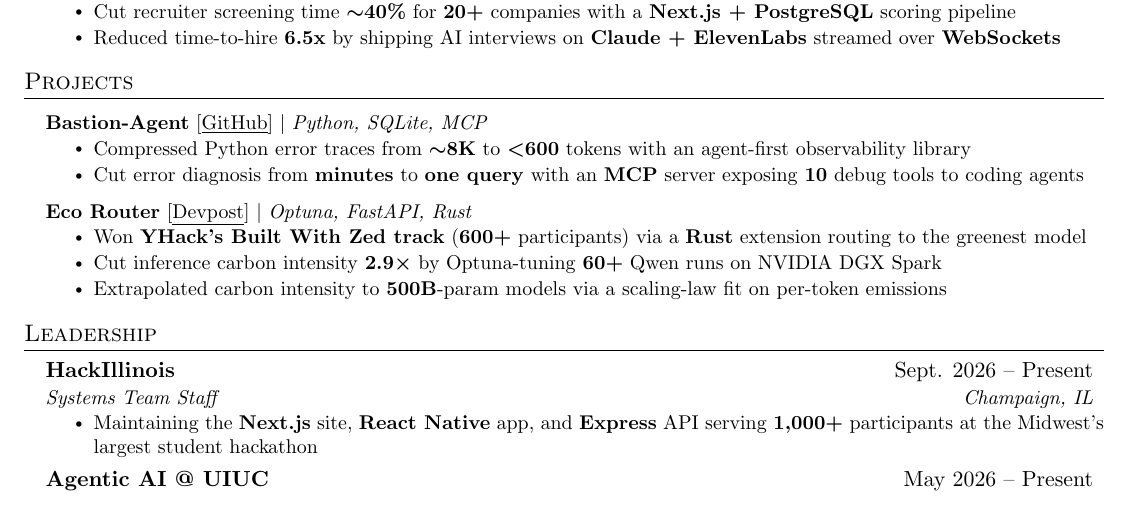
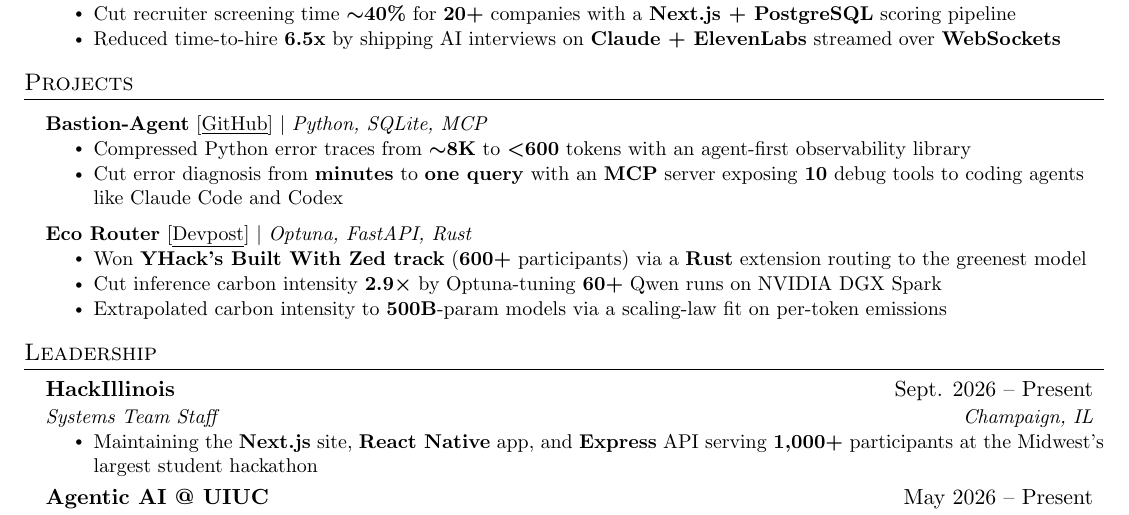
Before and after one commit to Asyboi/resume, a LaTeX document (main.tex): part of the page, cut so that both start at the same text. Compiled offline with pdfLaTeX.

Commit message:
Name Claude Code and Codex in Bastion-Agent MCP bullet

```diff
--- a/main.tex
+++ b/main.tex
@@ -170,7 +170,7 @@
           {\textbf{Bastion-Agent} [\href{https://github.com/Asyboi/bastion-agent}{\underline{GitHub}}] $|$ \emph{Python, SQLite, MCP}}{}
           \resumeItemListStart
             \resumeItem{Compressed Python error traces from \textbf{\boldmath$\sim$8K} to \textbf{\boldmath$<$600} tokens with an agent-first observability library}
-            \resumeItem{Cut error diagnosis from \textbf{minutes} to \textbf{one query} with an \textbf{MCP} server exposing \textbf{10} debug tools to coding agents}
+            \resumeItem{Cut error diagnosis from \textbf{minutes} to \textbf{one query} with an \textbf{MCP} server exposing \textbf{10} debug tools to coding agents like Claude Code and Codex}
           \resumeItemListEnd
       \resumeProjectHeading
           {\textbf{Eco Router} [\href{https://devpost.com/software/zero-carbs-tonight}{\underline{Devpost}}] $|$ \emph{Optuna, FastAPI, Rust}}{}
```
Also changed, not shown: Aslan_Wang_Resume.pdf, 1 other file.
